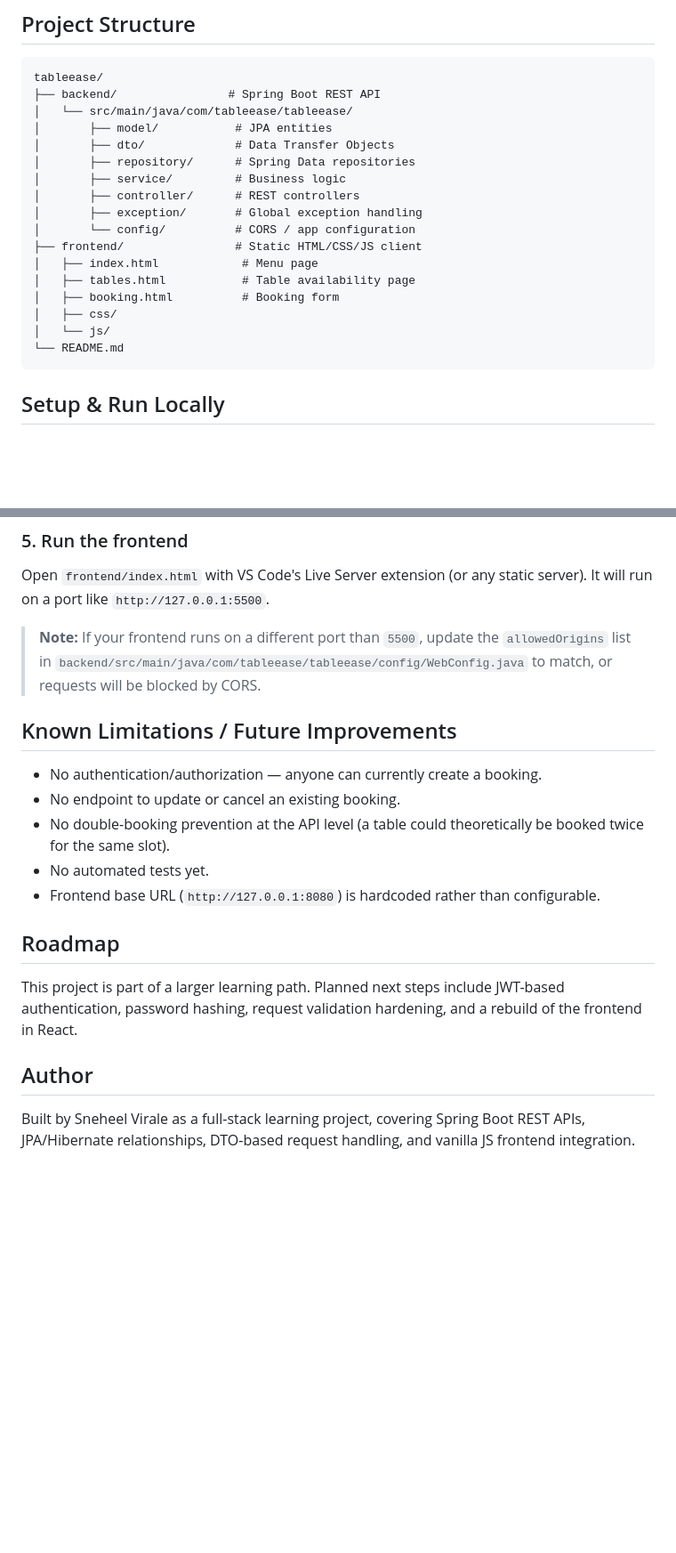
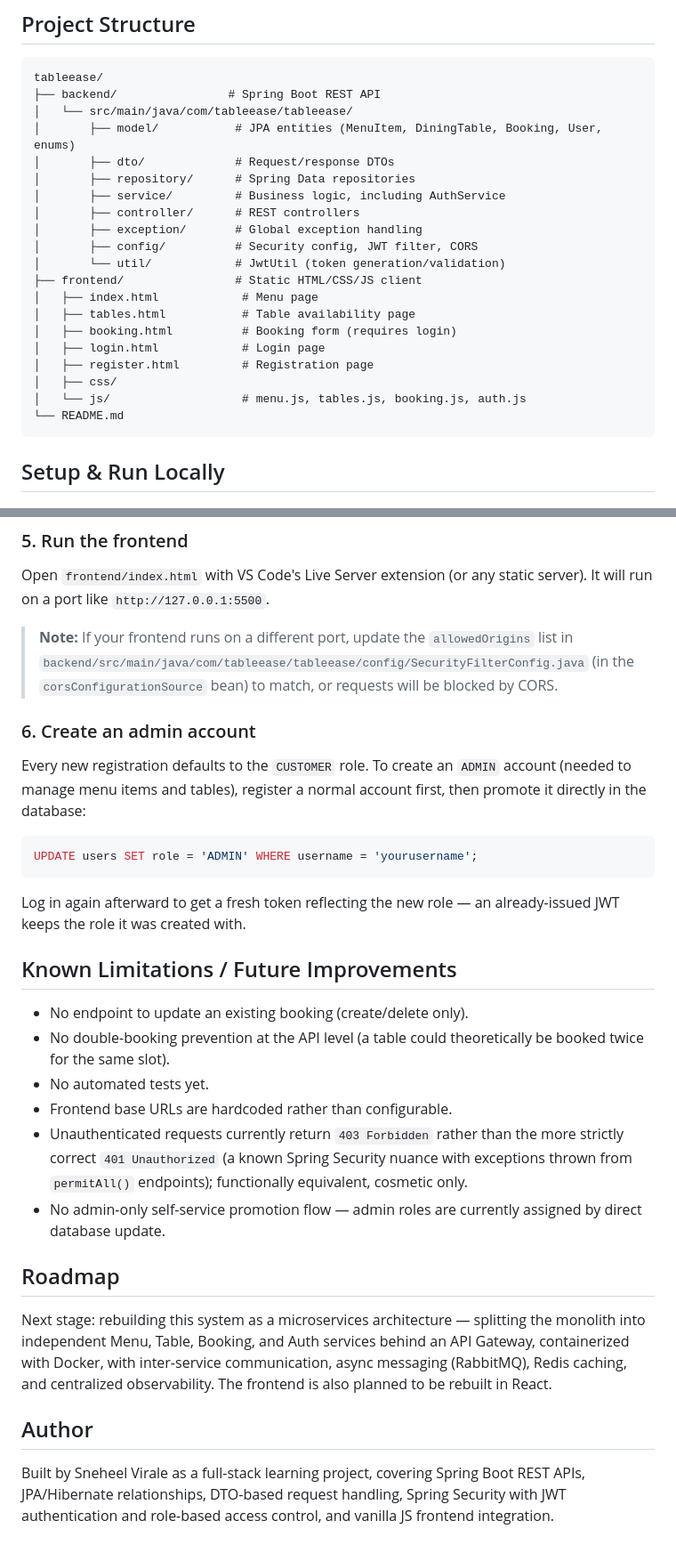
Before and after one commit to Sneheelvirale/tableease, a Markdown page: README.md, 2 parts joined by grey strips. Shown at 89% size. Drawn GitHub-style; blank space fills up the shorter version.

````diff
--- a/README.md
+++ b/README.md
@@ -72,19 +95,22 @@ The frontend fetches data asynchronously from the backend using the Fetch API, a
 tableease/
 ├── backend/                # Spring Boot REST API
 │   └── src/main/java/com/tableease/tableease/
-│       ├── model/           # JPA entities
-│       ├── dto/             # Data Transfer Objects
+│       ├── model/           # JPA entities (MenuItem, DiningTable, Booking, User, enums)
+│       ├── dto/             # Request/response DTOs
 │       ├── repository/      # Spring Data repositories
-│       ├── service/         # Business logic
+│       ├── service/         # Business logic, including AuthService
 │       ├── controller/      # REST controllers
 │       ├── exception/       # Global exception handling
-│       └── config/          # CORS / app configuration
+│       ├── config/          # Security config, JWT filter, CORS
+│       └── util/            # JwtUtil (token generation/validation)
 ├── frontend/                # Static HTML/CSS/JS client
 │   ├── index.html            # Menu page
 │   ├── tables.html           # Table availability page
-│   ├── booking.html          # Booking form
+│   ├── booking.html          # Booking form (requires login)
+│   ├── login.html            # Login page
+│   ├── register.html         # Registration page
 │   ├── css/
-│   └── js/
+│   └── js/                   # menu.js, tables.js, booking.js, auth.js
 └── README.md
 ```
 
@@ -138,20 +164,28 @@ The API will start on `http://localhost:8080`.
 ### 5. Run the frontend
 Open `frontend/index.html` with VS Code's Live Server extension (or any static server). It will run on a port like `http://127.0.0.1:5500`.
 
-> **Note:** If your frontend runs on a different port than `5500`, update the `allowedOrigins` list in `backend/src/main/java/com/tableease/tableease/config/WebConfig.java` to match, or requests will be blocked by CORS.
+> **Note:** If your frontend runs on a different port, update the `allowedOrigins` list in `backend/src/main/java/com/tableease/tableease/config/SecurityFilterConfig.java` (in the `corsConfigurationSource` bean) to match, or requests will be blocked by CORS.
+
+### 6. Create an admin account
+Every new registration defaults to the `CUSTOMER` role. To create an `ADMIN` account (needed to manage menu items and tables), register a normal account first, then promote it directly in the database:
+```sql
+UPDATE users SET role = 'ADMIN' WHERE username = 'yourusername';
+```
+Log in again afterward to get a fresh token reflecting the new role — an already-issued JWT keeps the role it was created with.
 
 ## Known Limitations / Future Improvements
 
-- No authentication/authorization — anyone can currently create a booking.
-- No endpoint to update or cancel an existing booking.
+- No endpoint to update an existing booking (create/delete only).
 - No double-booking prevention at the API level (a table could theoretically be booked twice for the same slot).
 - No automated tests yet.
-- Frontend base URL (`http://127.0.0.1:8080`) is hardcoded rather than configurable.
+- Frontend base URLs are hardcoded rather than configurable.
+- Unauthenticated requests currently return `403 Forbidden` rather than the more strictly correct `401 Unauthorized` (a known Spring Security nuance with exceptions thrown from `permitAll()` endpoints); functionally equivalent, cosmetic only.
+- No admin-only self-service promotion flow — admin roles are currently assigned by direct database update.
 
 ## Roadmap
 
-This project is part of a larger learning path. Planned next steps include JWT-based authentication, password hashing, request validation hardening, and a rebuild of the frontend in React.
+Next stage: rebuilding this system as a microservices architecture — splitting the monolith into independent Menu, Table, Booking, and Auth services behind an API Gateway, containerized with Docker, with inter-service communication, async messaging (RabbitMQ), Redis caching, and centralized observability. The frontend is also planned to be rebuilt in React.
 
 ## Author
 
-Built by Sneheel Virale as a full-stack learning project, covering Spring Boot REST APIs, JPA/Hibernate relationships, DTO-based request handling, and vanilla JS frontend integration.
+Built by Sneheel Virale as a full-stack learning project, covering Spring Boot REST APIs, JPA/Hibernate relationships, DTO-based request handling, Spring Security with JWT authentication and role-based access control, and vanilla JS frontend integration.
````
Also changed, not shown: other parts of README.md (+48 -25 lines).
